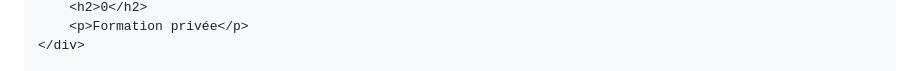
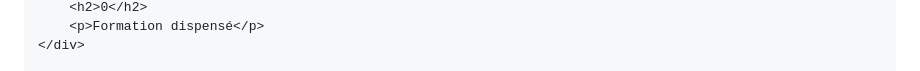
Before and after one commit to Manuel-honey001/CENTEC-GEO, a Markdown page: README.md, the part around one of its changes. Rendered like a GitHub page.

```diff
--- a/README.md
+++ b/README.md
@@ -503,4 +503,4 @@
         <h2>0</h2>
-        <p>Formation privée</p>
+        <p>Formation dispensé</p>
     </div>
 
```
Also changed, not shown: other parts of README.md (+3 -3 lines).
